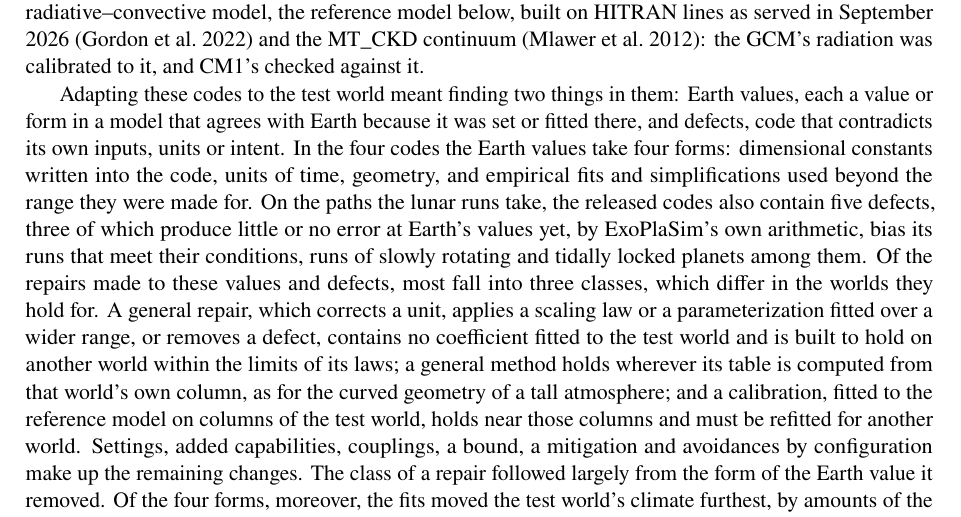
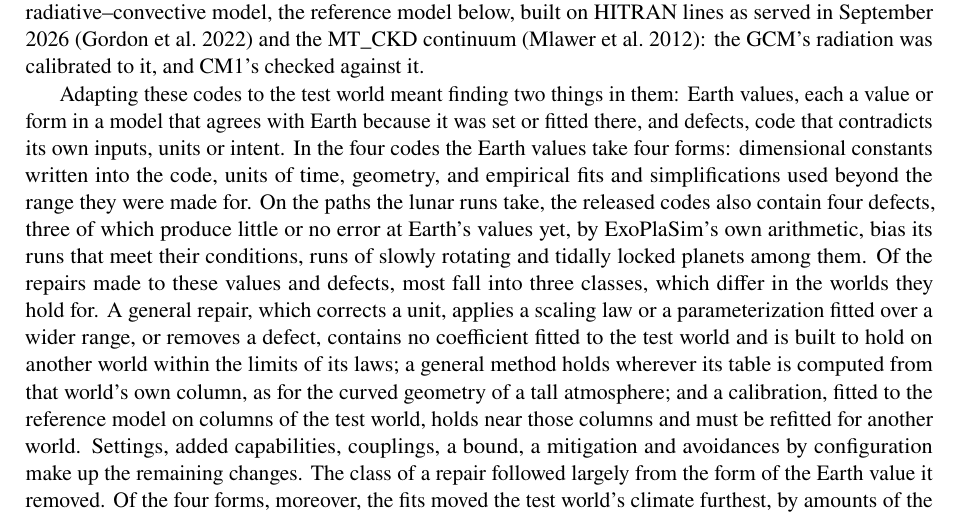
Before and after one commit to dgoldman0/world-crafting, a LaTeX paper (paper/main.tex, which reads paper/sections/introduction.tex): part of page 3 of 37, cut so that both start at the same text. Compiled offline with pdfLaTeX.

Commit message:
Count four defects in the Introduction and the abstract, after the body's reclassification
With CM1's threaded parting classed in the body as a fault of uncertain cause, the Introduction and the abstract
now say the released codes contain four defects on the lunar runs' paths, three of them ExoPlaSim's, as before. The
author chose this fuller fix, which changes the approved count in both.

Co-Authored-By: Claude Opus 5.5 (1M context) <noreply@anthropic.com>

```diff
--- a/paper/sections/introduction.tex
+++ b/paper/sections/introduction.tex
@@ -86,7 +86,7 @@ Adapting these codes to the test world meant finding two things in them: Earth v
 a model that agrees with Earth because it was set or fitted there, and defects, code that contradicts its own
 inputs, units or intent. In the four codes the Earth values take four forms: dimensional constants written into
 the code, units of time, geometry, and empirical fits and simplifications used beyond the range they were made
-for. On the paths the lunar runs take, the released codes also contain five defects, three of which produce
+for. On the paths the lunar runs take, the released codes also contain four defects, three of which produce
 little or no error at Earth's values yet, by ExoPlaSim's own arithmetic, bias its runs that meet their
 conditions, runs of slowly rotating and tidally locked planets among them. Of the repairs made to these values
 and defects, most fall into three classes, which differ in the worlds they hold for. A general repair, which
```
Also changed, not shown: paper/sections/abstract.tex (+1 -1 lines).
